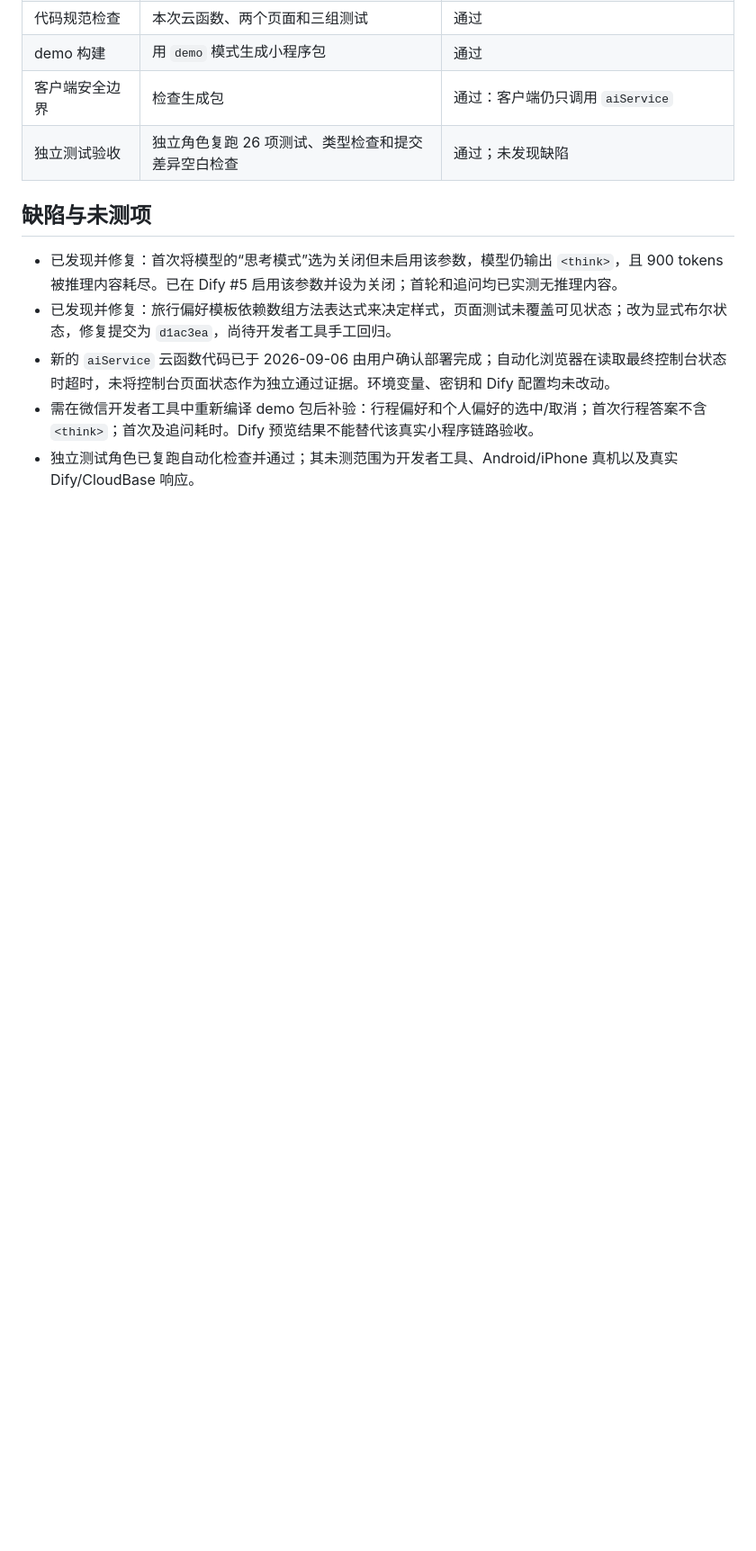
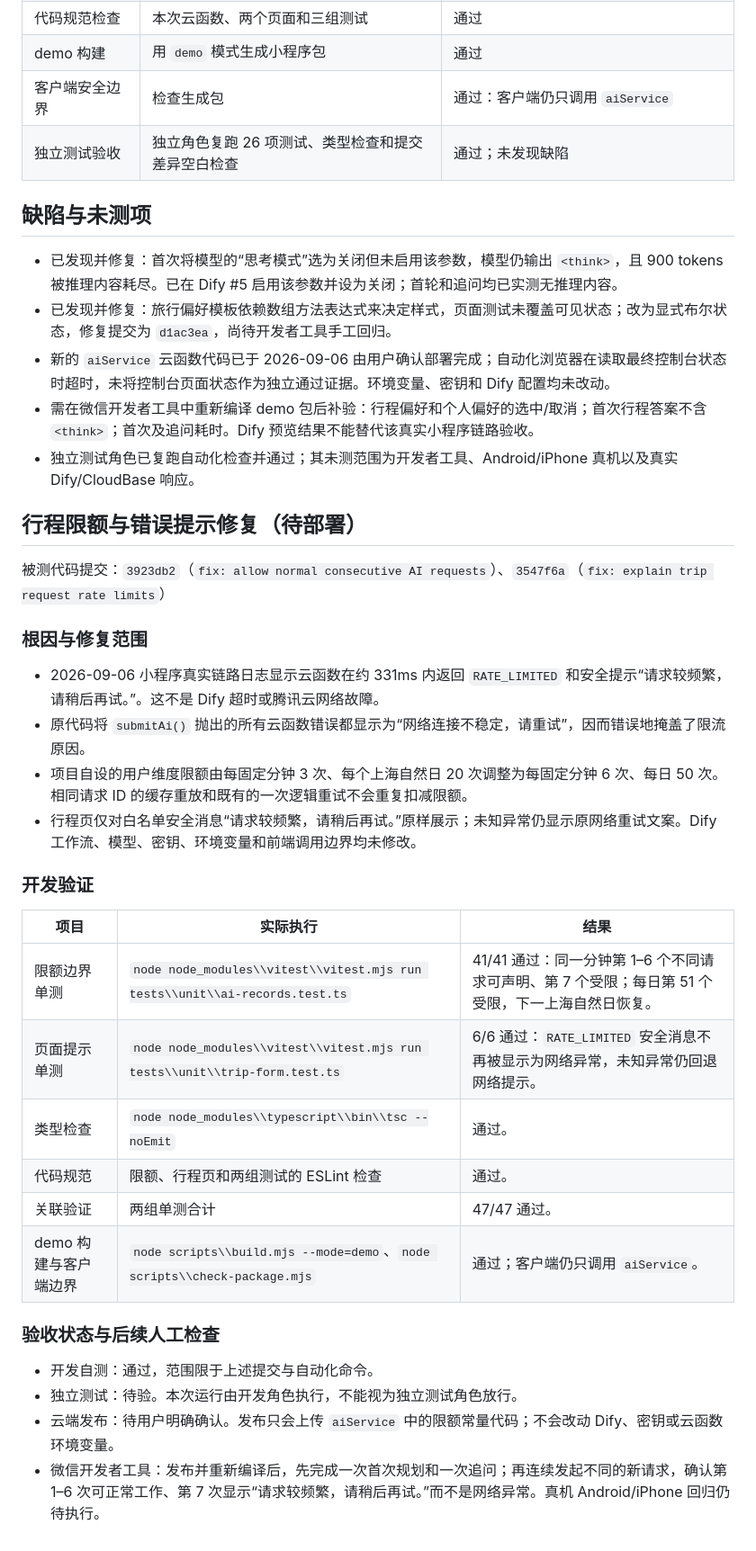
Before and after one commit to 616045704-gif/yichang-travel-assistant, a Markdown page: docs/testing/2026-09-06-trip-chatflow-performance-qa.md, the part around the change. Shown at 90% size. Rendered like a GitHub page; blank space fills up the shorter version.

Commit message:
test: record trip quota feedback QA

```diff
--- a/docs/testing/2026-09-06-trip-chatflow-performance-qa.md
+++ b/docs/testing/2026-09-06-trip-chatflow-performance-qa.md
@@ -50,3 +50,32 @@
 - 新的 `aiService` 云函数代码已于 2026-09-06 由用户确认部署完成；自动化浏览器在读取最终控制台状态时超时，未将控制台页面状态作为独立通过证据。环境变量、密钥和 Dify 配置均未改动。
 - 需在微信开发者工具中重新编译 demo 包后补验：行程偏好和个人偏好的选中/取消；首次行程答案不含 `<think>`；首次及追问耗时。Dify 预览结果不能替代该真实小程序链路验收。
 - 独立测试角色已复跑自动化检查并通过；其未测范围为开发者工具、Android/iPhone 真机以及真实 Dify/CloudBase 响应。
+
+## 行程限额与错误提示修复（待部署）
+
+被测代码提交：`3923db2`（`fix: allow normal consecutive AI requests`）、`3547f6a`（`fix: explain trip request rate limits`）
+
+### 根因与修复范围
+
+- 2026-09-06 小程序真实链路日志显示云函数在约 331ms 内返回 `RATE_LIMITED` 和安全提示“请求较频繁，请稍后再试。”。这不是 Dify 超时或腾讯云网络故障。
+- 原代码将 `submitAi()` 抛出的所有云函数错误都显示为“网络连接不稳定，请重试”，因而错误地掩盖了限流原因。
+- 项目自设的用户维度限额由每固定分钟 3 次、每个上海自然日 20 次调整为每固定分钟 6 次、每日 50 次。相同请求 ID 的缓存重放和既有的一次逻辑重试不会重复扣减限额。
+- 行程页仅对白名单安全消息“请求较频繁，请稍后再试。”原样展示；未知异常仍显示原网络重试文案。Dify 工作流、模型、密钥、环境变量和前端调用边界均未修改。
+
+### 开发验证
+
+| 项目 | 实际执行 | 结果 |
+| --- | --- | --- |
+| 限额边界单测 | `node node_modules\\vitest\\vitest.mjs run tests\\unit\\ai-records.test.ts` | 41/41 通过：同一分钟第 1–6 个不同请求可声明、第 7 个受限；每日第 51 个受限，下一上海自然日恢复。 |
+| 页面提示单测 | `node node_modules\\vitest\\vitest.mjs run tests\\unit\\trip-form.test.ts` | 6/6 通过：`RATE_LIMITED` 安全消息不再被显示为网络异常，未知异常仍回退网络提示。 |
+| 类型检查 | `node node_modules\\typescript\\bin\\tsc --noEmit` | 通过。 |
+| 代码规范 | 限额、行程页和两组测试的 ESLint 检查 | 通过。 |
+| 关联验证 | 两组单测合计 | 47/47 通过。 |
+| demo 构建与客户端边界 | `node scripts\\build.mjs --mode=demo`、`node scripts\\check-package.mjs` | 通过；客户端仍只调用 `aiService`。 |
+
+### 验收状态与后续人工检查
+
+- 开发自测：通过，范围限于上述提交与自动化命令。
+- 独立测试：待验。本次运行由开发角色执行，不能视为独立测试角色放行。
+- 云端发布：待用户明确确认。发布只会上传 `aiService` 中的限额常量代码；不会改动 Dify、密钥或云函数环境变量。
+- 微信开发者工具：发布并重新编译后，先完成一次首次规划和一次追问；再连续发起不同的新请求，确认第 1–6 次可正常工作、第 7 次显示“请求较频繁，请稍后再试。”而不是网络异常。真机 Android/iPhone 回归仍待执行。
```
